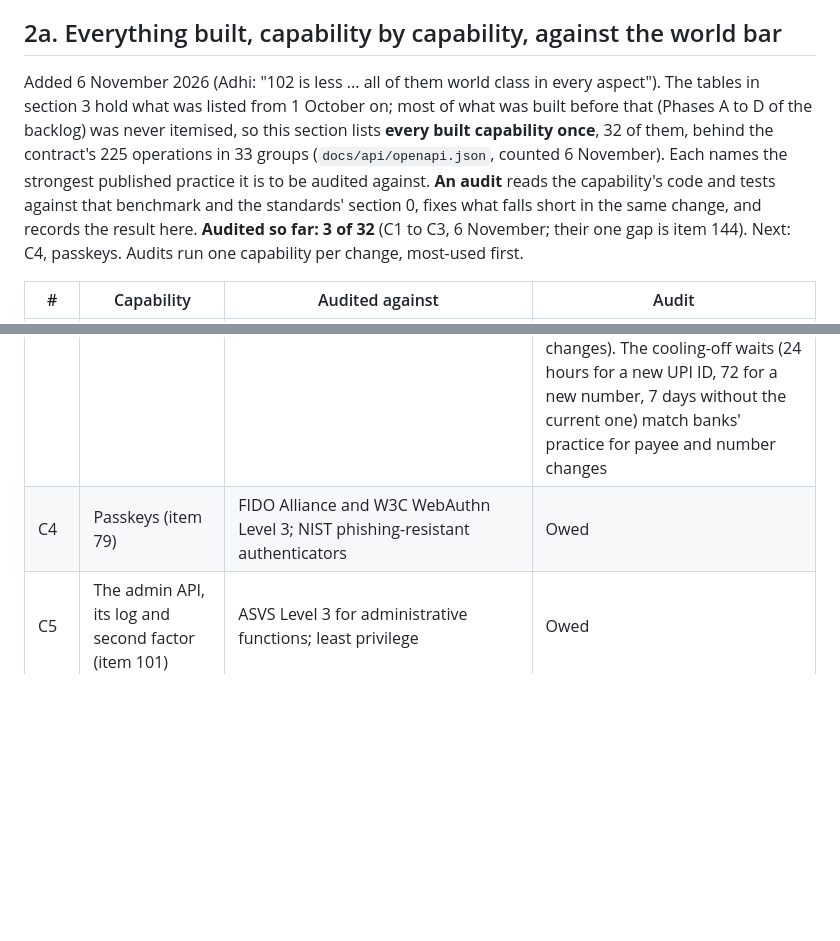
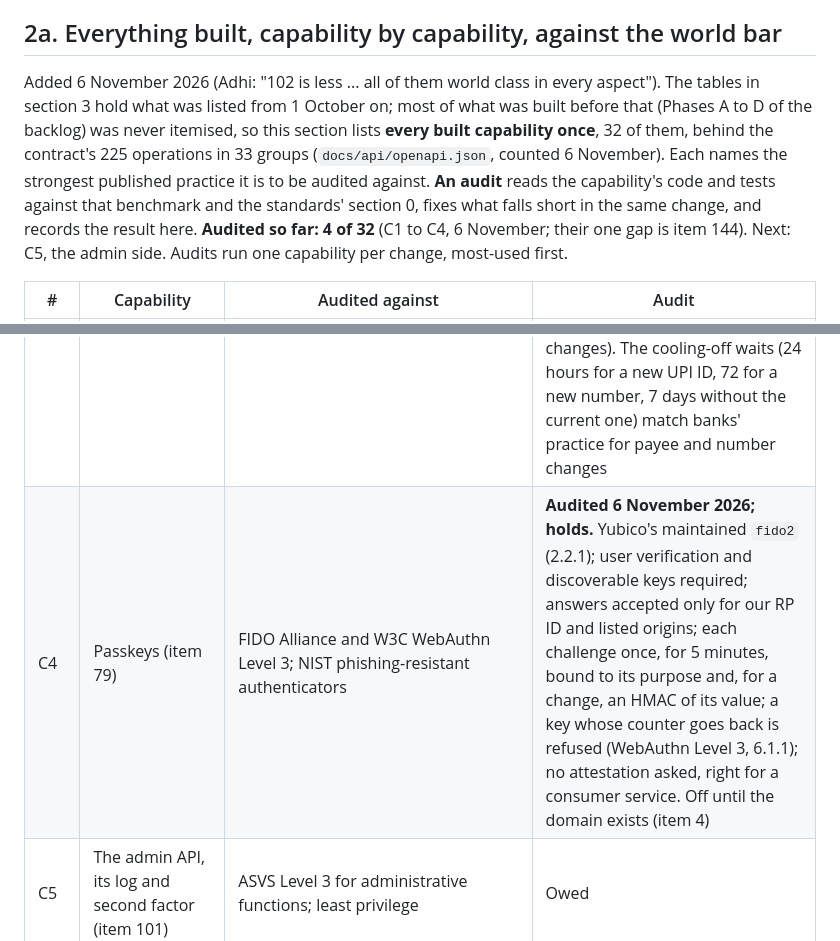
Before and after one commit to adhi2801/nicheconnect-tn, a Markdown page: docs/BACKEND_COMPLETE.md, 2 parts joined by grey strips. Rendered like a GitHub page; blank space fills up the shorter version.

Commit message:
docs: audit C4, passkeys, against WebAuthn Level 3: holds
Co-Authored-By: Claude Opus 5.5 <noreply@anthropic.com>

```diff
--- a/docs/BACKEND_COMPLETE.md
+++ b/docs/BACKEND_COMPLETE.md
@@ -43,14 +43,14 @@ Three things it does **not** mean:
 
 ## 2a. Everything built, capability by capability, against the world bar
 
-Added 6 November 2026 (Adhi: "102 is less ... all of them world class in every aspect"). The tables in section 3 hold what was listed from 1 October on; most of what was built before that (Phases A to D of the backlog) was never itemised, so this section lists **every built capability once**, 32 of them, behind the contract's 225 operations in 33 groups (`docs/api/openapi.json`, counted 6 November). Each names the strongest published practice it is to be audited against. **An audit** reads the capability's code and tests against that benchmark and the standards' section 0, fixes what falls short in the same change, and records the result here. **Audited so far: 3 of 32** (C1 to C3, 6 November; their one gap is item 144). Next: C4, passkeys. Audits run one capability per change, most-used first.
+Added 6 November 2026 (Adhi: "102 is less ... all of them world class in every aspect"). The tables in section 3 hold what was listed from 1 October on; most of what was built before that (Phases A to D of the backlog) was never itemised, so this section lists **every built capability once**, 32 of them, behind the contract's 225 operations in 33 groups (`docs/api/openapi.json`, counted 6 November). Each names the strongest published practice it is to be audited against. **An audit** reads the capability's code and tests against that benchmark and the standards' section 0, fixes what falls short in the same change, and records the result here. **Audited so far: 4 of 32** (C1 to C4, 6 November; their one gap is item 144). Next: C5, the admin side. Audits run one capability per change, most-used first.
 
 | # | Capability | Audited against | Audit |
 |---|---|---|---|
 | C1 | Login by phone code, access and refresh tokens, rotation | OWASP ASVS 5.0 authentication and session chapters; NIST SP 800-63B | **Audited 6 November 2026.** Holds: 6-digit codes from `secrets`, stored as a keyed HMAC and compared in constant time; 5 minutes, one use, 5 tries a code and 10 a phone per 10 minutes, sends capped 3 per 10 minutes and 10 a day, all under a per-phone lock; an admin's number answered exactly as a wrong code; HS256 pinned with a key id and every claim required, 15-minute access tokens; 256-bit refresh tokens stored hashed, rotated under a row lock, a reused one ending its whole family; suspension and an admin's second factor checked again at every refresh. **One gap:** a brand's or creator's session has no absolute lifetime (each refresh grants 30 more days), which ASVS 5.0 7.3.2 (Level 2) and NIST SP 800-63B-4 (overall timeout, no more than 30 days at AAL1) require: item 144 |
 | C2 | Where you are logged in: sessions, devices, logging out one (item 81) | ASVS session management; Google's account device page | **Audited 6 November 2026; holds.** Every request checks its session is live, so ending one takes effect at once, not at token expiry (ASVS 7.4.1); another account's session id reads exactly as one that never existed; ending any session but your own needs a step-up code and tells the owner (7.4.3, 7.5); the lock taken by every ending stops a refresh at the same moment outliving it; a phone-number change ends every session (7.4.2); the 30-day refresh window is the inactivity timeout, documented (D-008, 7.3.1). Its absolute lifetime is item 144, shared with C1 |
 | C3 | Risky changes: step-up codes, phone change, UPI ID wait (items 80, 82) | NIST 800-63B reauthentication; banks' cooling-off practice | **Audited 6 November 2026; holds.** A step-up code is bound by a keyed HMAC to one action and its exact new value, so it cannot be spent on another change; once, for 5 minutes, under the phone's lock; it shares the login code's send and guess caps, so it buys no extra tries; each action limited to the roles allowed it; a passkey may stand in, bound the same way (ASVS 5.0 re-authentication before sensitive changes). The cooling-off waits (24 hours for a new UPI ID, 72 for a new number, 7 days without the current one) match banks' practice for payee and number changes |
-| C4 | Passkeys (item 79) | FIDO Alliance and W3C WebAuthn Level 3; NIST phishing-resistant authenticators | Owed |
+| C4 | Passkeys (item 79) | FIDO Alliance and W3C WebAuthn Level 3; NIST phishing-resistant authenticators | **Audited 6 November 2026; holds.** Yubico's maintained `fido2` (2.2.1); user verification and discoverable keys required; answers accepted only for our RP ID and listed origins; each challenge once, for 5 minutes, bound to its purpose and, for a change, an HMAC of its value; a key whose counter goes back is refused (WebAuthn Level 3, 6.1.1); no attestation asked, right for a consumer service. Off until the domain exists (item 4) |
 | C5 | The admin API, its log and second factor (item 101) | ASVS Level 3 for administrative functions; least privilege | Owed |
 | C6 | Brand and creator profiles | Data minimisation (DPDP Act section 6; `legal.md`); Stripe-style resource design | Owed |
 | C7 | The Creator Passport, its consent, and the media kit | LinkedIn's public-profile controls; schema.org ProfilePage (item 85) | Owed |
```
